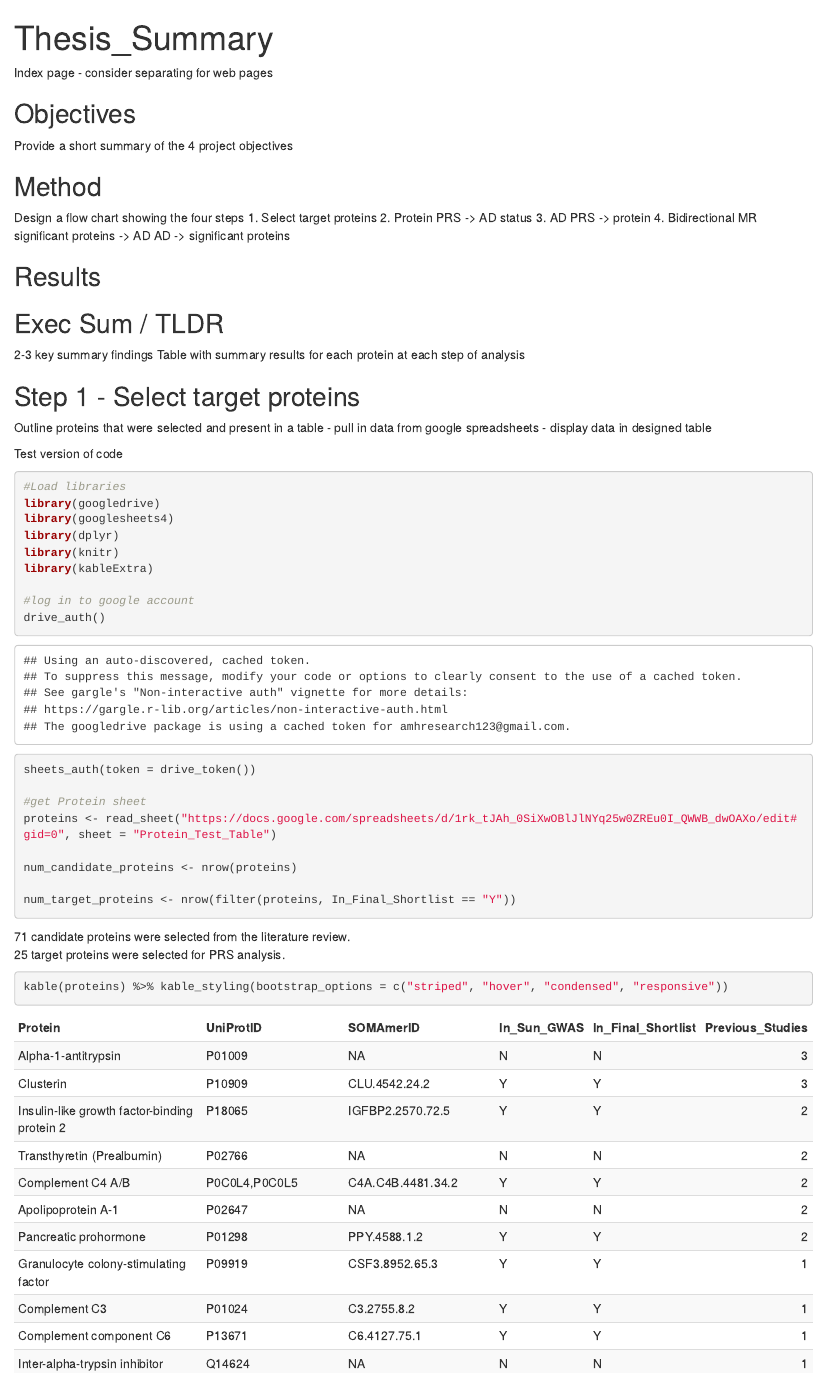
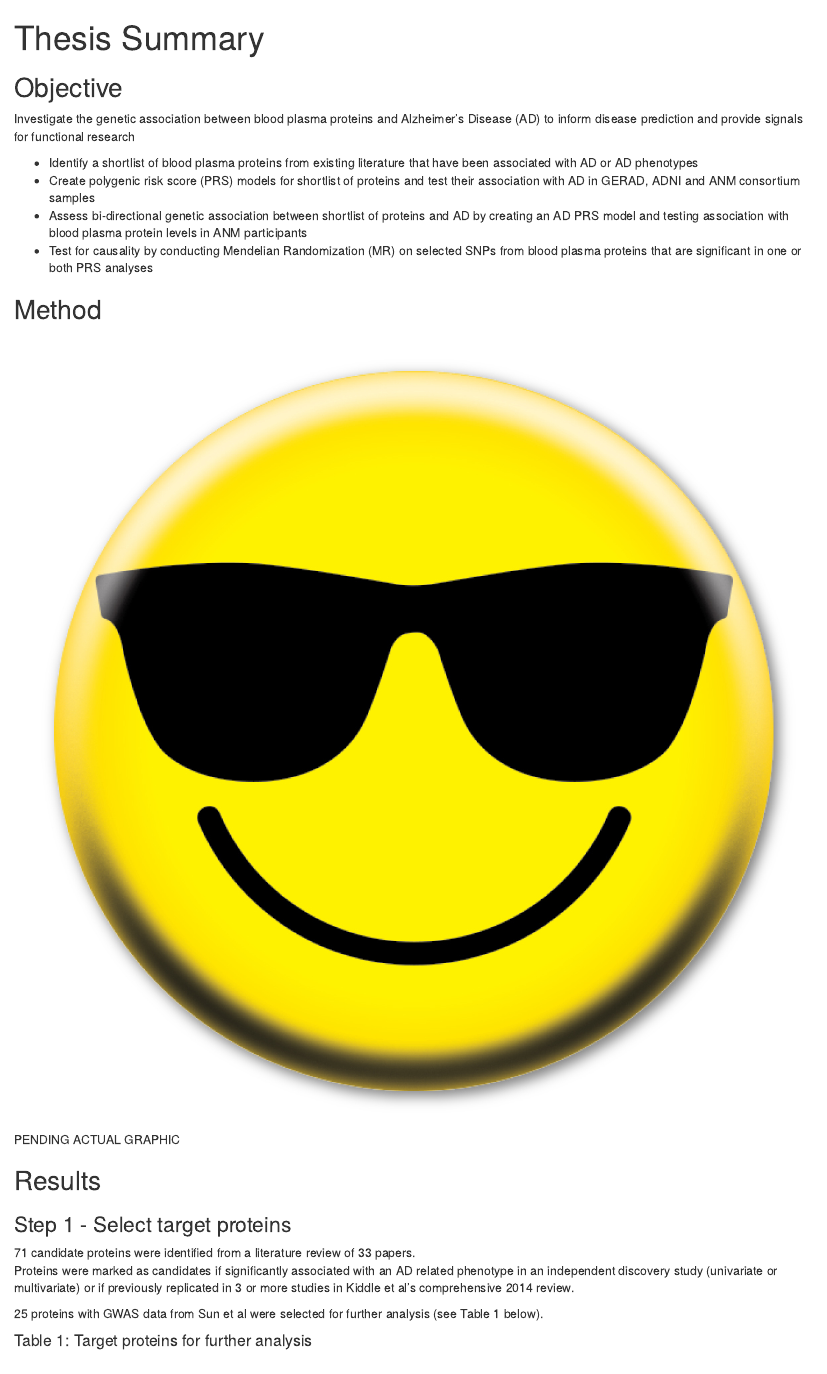
Before and after one commit to AlexHandy1/ad-genetic-overlap-web, an R Markdown document (Thesis_Summary.Rmd): the page in a window 1100 px wide, from its top. The pictures show the output file Thesis_Summary.html that the author committed with the source, opened offline.

Commit message:
Completed Step 1 Basics

````diff
--- a/Thesis_Summary.Rmd
+++ b/Thesis_Summary.Rmd
@@ -7,35 +7,23 @@ output: html_document
 knitr::opts_chunk$set(echo = TRUE)
 ```
 
-Index page - consider separating for web pages
+## Objective
 
-## Objectives
-Provide a short summary of the 4 project objectives
+Investigate the genetic association between blood plasma proteins and Alzheimer’s Disease (AD) to inform disease prediction and provide signals for functional research
+
+* Identify a shortlist of blood plasma proteins from existing literature that have been associated with AD or AD phenotypes
+* Create polygenic risk score (PRS) models for shortlist of proteins and test their association with AD in GERAD, ADNI and ANM consortium samples
+* Assess bi-directional genetic association between shortlist of proteins and AD by creating an AD PRS model and testing association with blood plasma protein levels in ANM participants
+* Test for causality by conducting Mendelian Randomization (MR) on selected SNPs from blood plasma proteins that are significant in one or both PRS analyses
 
 ## Method
-Design a flow chart showing the four steps
-1. Select target proteins
-2. Protein PRS -> AD status
-3. AD PRS -> protein
-4. Bidirectional MR
-  significant proteins -> AD
-  AD -> significant proteins
+![PENDING ACTUAL GRAPHIC](smiley.jpg)
 
 ## Results
 
-## Exec Sum / TLDR
+### Step 1 - Select target proteins
 
-2-3 key summary findings
-Table with summary results for each protein at each step of analysis
-
-## Step 1 - Select target proteins
-
-Outline proteins that were selected and present in a table
-- pull in data from google spreadsheets
-- display data in designed table
-
-Test version of code
-```{r message=FALSE, warning=FALSE}
+```{r message=FALSE, warning=FALSE, include=FALSE}
 #Load libraries
 library(googledrive)
 library(googlesheets4)
@@ -48,8 +38,8 @@ drive_auth()
 sheets_auth(token = drive_token())
 
 #get Protein sheet
-proteins <- read_sheet("https://docs.google.com/spreadsheets/d/1rk_tJAh_0SiXwOBlJlNYq25w0ZREu0I_QWWB_dwOAXo/edit#gid=0", sheet = "Protein_Test_Table")
+candidate_proteins <- read_sheet("https://docs.google.com/spreadsheets/d/1J6bPGIw7irreVpgG-cuY-L6nidN6nUVle29XyhE_TZ8/edit#gid=1736283616", sheet = "Table1_Target_Proteins_For_Results")
 
-num_candidate_proteins <- nrow(proteins)
-
-num_target_proteins <- nrow(filter(proteins, In_Final_Shortlist == "Y"))
+target_proteins <- filter(candidate_proteins, In_Final_Shortlist == "Y")
+target_proteins <- target_proteins[, 0:4]
+#create table and variable for papers reviewed
@@ -56,8 +49,9 @@ num_target_proteins <- nrow(filter(proteins, In_Final_Shortlist == "Y"))
 
 ```
 
-`r num_candidate_proteins` candidate proteins were selected from the literature review.
-`r num_target_proteins` target proteins were selected for PRS analysis.
+`r num_candidate_proteins` candidate proteins were identified from a literature review of 33 papers.
+Proteins were marked as candidates if significantly associated with an AD related phenotype in an independent discovery study (univariate or multivariate) or if previously replicated in 3 or more studies in Kiddle et al's comprehensive 2014 review.
 
-```{r message=FALSE, warning=FALSE}
-kable(proteins) %>% kable_styling(bootstrap_options = c("striped", "hover", "condensed", "responsive"))
+`r num_target_proteins` proteins with GWAS data from Sun et al were selected for further analysis (see Table 1 below).
+
+####Table 1: Target proteins for further analysis
@@ -63,0 +59 @@ kable(proteins) %>% kable_styling(bootstrap_options = c("striped", "hover", "con
+#Present table of proteins for analysis
````
Also changed, not shown: Thesis_Summary.html, smiley.jpg (added), Thesis_Summary.Rmd (15 more changed lines), 1 other file.
